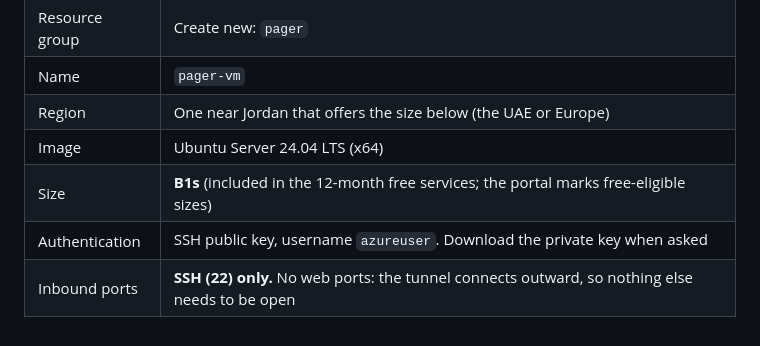
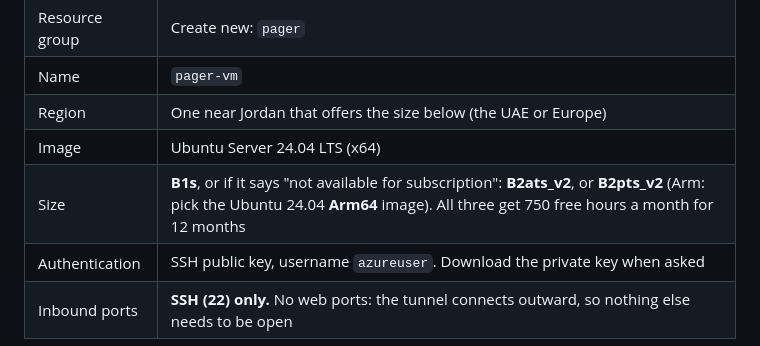
Before and after one commit to rawhialsharif/pager, a Markdown page: deploy/azure/README.md, the part around the change. Drawn GitHub-style.

Commit message:
Azure guide: list the other free VM sizes for when B1s is unavailable
Co-Authored-By: Claude Opus 5.5 <noreply@anthropic.com>
Claude-Session: https://claude.ai/code/session_01TA7hEoyfCcfNL7K6sLDnkg

```diff
--- a/deploy/azure/README.md
+++ b/deploy/azure/README.md
@@ -17,7 +17,7 @@ In the [Azure portal](https://portal.azure.com), create a **Virtual machine**:
 | Name | `pager-vm` |
 | Region | One near Jordan that offers the size below (the UAE or Europe) |
 | Image | Ubuntu Server 24.04 LTS (x64) |
-| Size | **B1s** (included in the 12-month free services; the portal marks free-eligible sizes) |
+| Size | **B1s**, or if it says "not available for subscription": **B2ats_v2**, or **B2pts_v2** (Arm: pick the Ubuntu 24.04 **Arm64** image). All three get 750 free hours a month for 12 months |
 | Authentication | SSH public key, username `azureuser`. Download the private key when asked |
 | Inbound ports | **SSH (22) only.** No web ports: the tunnel connects outward, so nothing else needs to be open |
 
```
